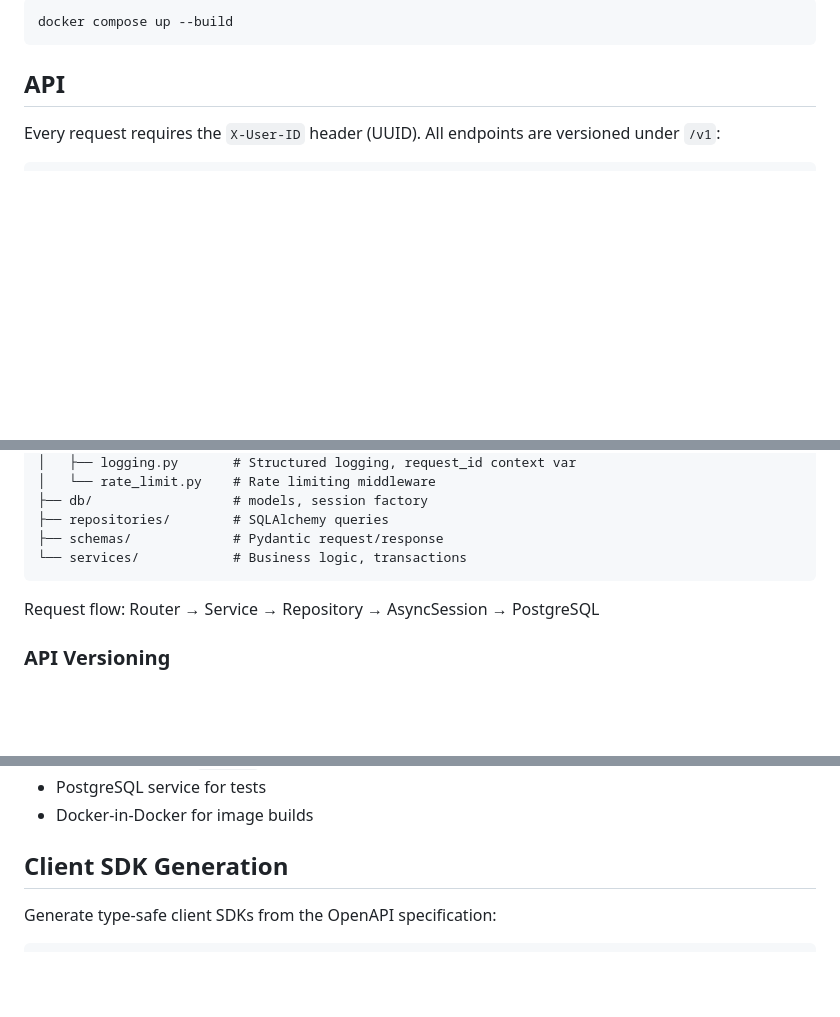
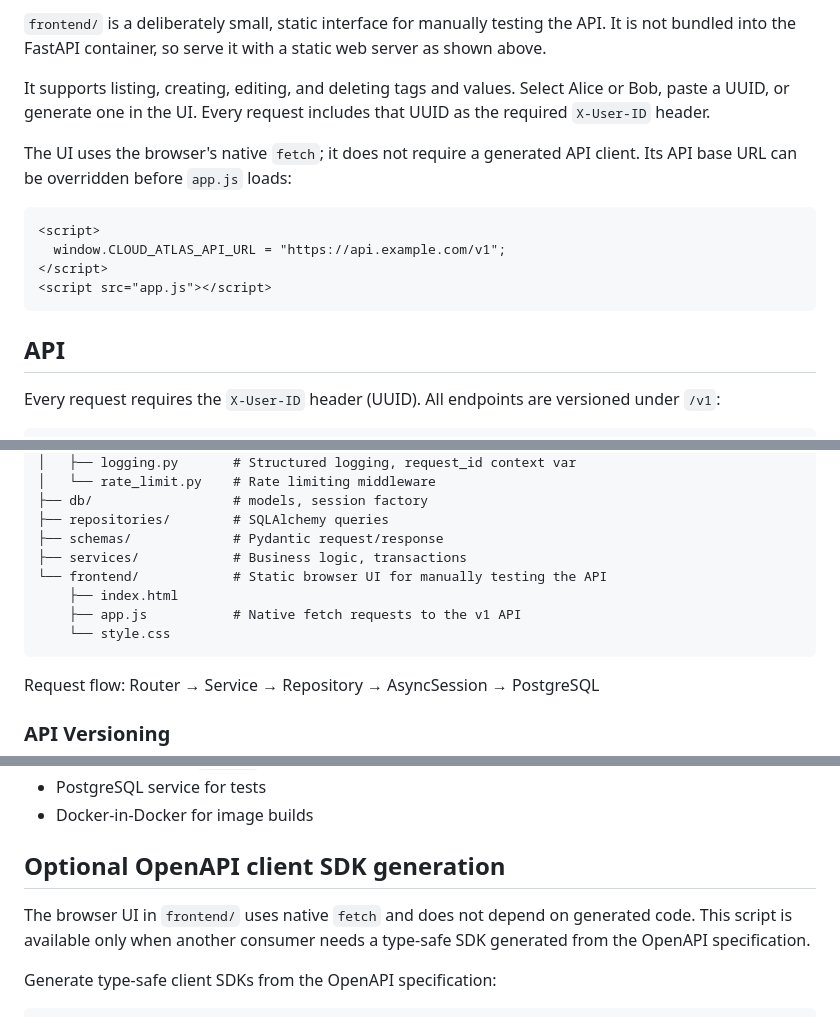
Before and after one commit to Acauhi99/cloud-atlas, a Markdown page: README.md, 3 parts joined by grey strips. Rendered like a GitHub page; blank space fills up the shorter version.

````diff
--- a/README.md
+++ b/README.md
@@ -50,6 +79,15 @@ APP_PORT=8000
 
-```bash
-docker compose up --build
+`frontend/` is a deliberately small, static interface for manually testing the API. It is not bundled into the FastAPI container, so serve it with a static web server as shown above.
+
+It supports listing, creating, editing, and deleting tags and values. Select Alice or Bob, paste a UUID, or generate one in the UI. Every request includes that UUID as the required `X-User-ID` header.
+
+The UI uses the browser's native `fetch`; it does not require a generated API client. Its API base URL can be overridden before `app.js` loads:
+
+```html
+<script>
+  window.CLOUD_ATLAS_API_URL = "https://api.example.com/v1";
+</script>
+<script src="app.js"></script>
 ```
 
 ## API
@@ -197,7 +235,11 @@ app/
 ├── db/                  # models, session factory
 ├── repositories/        # SQLAlchemy queries
 ├── schemas/             # Pydantic request/response
-└── services/            # Business logic, transactions
+├── services/            # Business logic, transactions
+└── frontend/            # Static browser UI for manually testing the API
+    ├── index.html
+    ├── app.js           # Native fetch requests to the v1 API
+    └── style.css
 ```
 
 Request flow: Router → Service → Repository → AsyncSession → PostgreSQL
@@ -248,7 +290,9 @@ Features:
 - PostgreSQL service for tests
 - Docker-in-Docker for image builds
 
-## Client SDK Generation
+## Optional OpenAPI client SDK generation
+
+The browser UI in `frontend/` uses native `fetch` and does not depend on generated code. This script is available only when another consumer needs a type-safe SDK generated from the OpenAPI specification.
 
 Generate type-safe client SDKs from the OpenAPI specification:
 
````
Also changed, not shown: other parts of README.md (+32 -3 lines).
